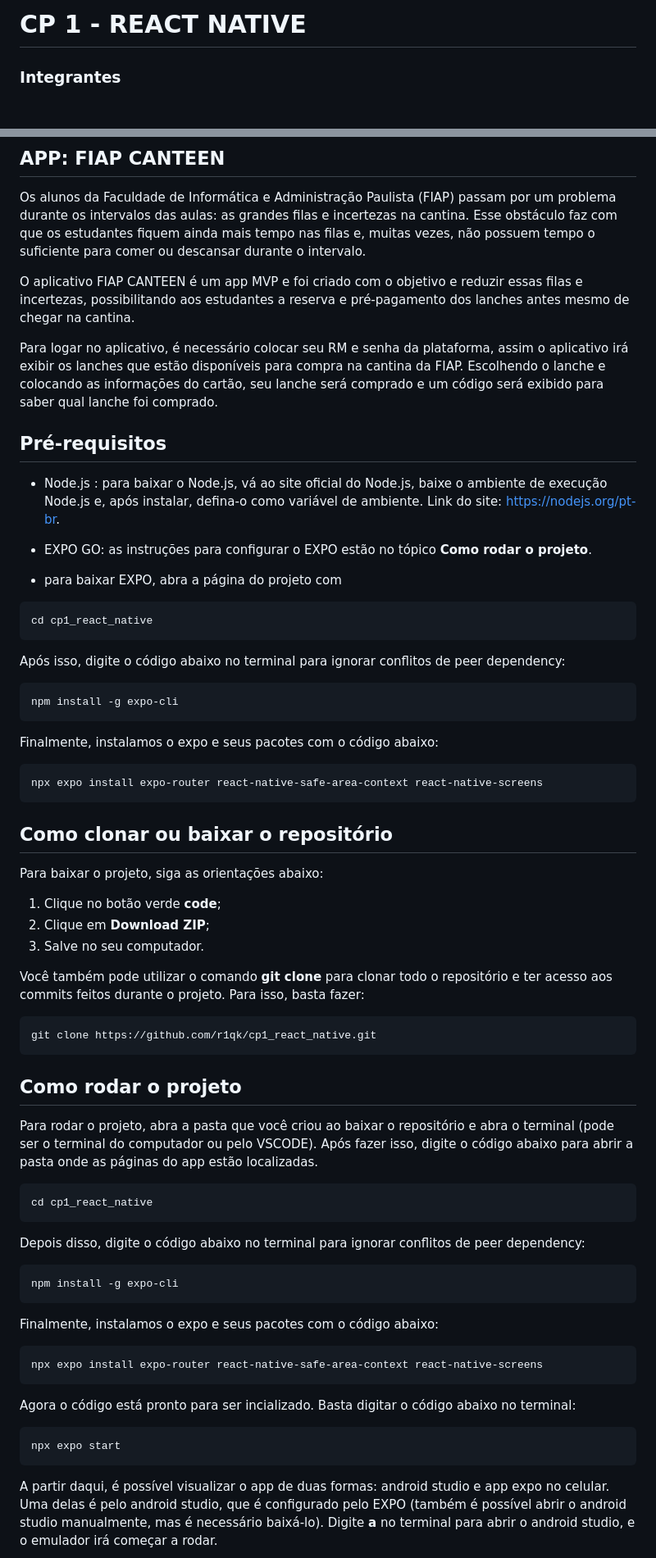
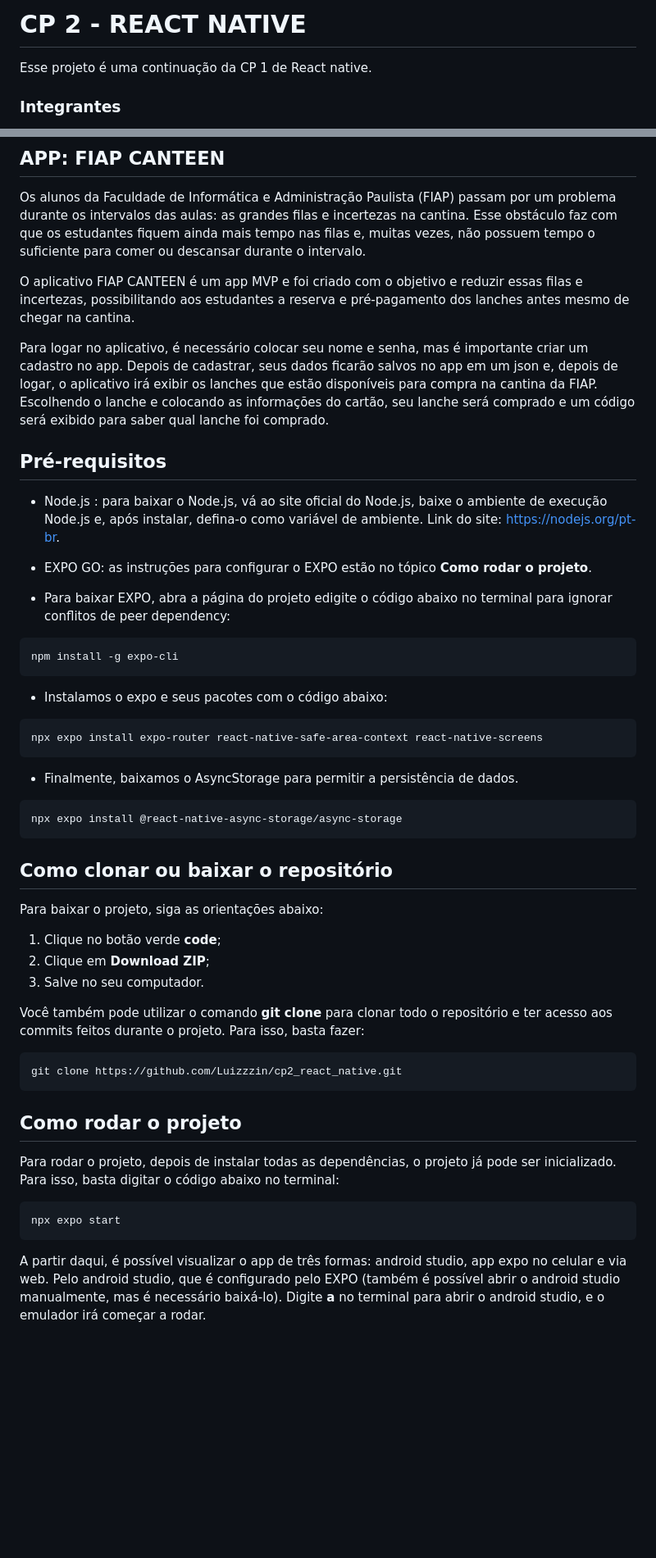
Before and after one commit to Luizzzin/cp2_react_native, a Markdown page: README.md, 2 parts joined by grey strips. Shown: that part at 82% size. Rendered like a GitHub page; blank space fills up the shorter version.

````diff
--- a/README.md
+++ b/README.md
@@ -1,4 +1,5 @@
-# CP 1 - REACT NATIVE
+# CP 2 - REACT NATIVE
+Esse projeto é uma continuação da CP 1 de React native.
 ### Integrantes
 Luiz Henrique Barbosa Dias | RM: 562399
 Riquelme Santos da Mata | RM: 565053
@@ -11,24 +12,24 @@ Os alunos da Faculdade de Informática e Administração Paulista (FIAP) passam
 
 O aplicativo FIAP CANTEEN é um app MVP e foi criado com o objetivo e reduzir essas filas e incertezas, possibilitando aos estudantes a reserva e pré-pagamento dos lanches antes mesmo de chegar na cantina.
 
-Para logar no aplicativo, é necessário colocar seu RM e senha da plataforma, assim o aplicativo irá exibir os lanches que estão disponíveis para compra na cantina da FIAP. Escolhendo o lanche e colocando as informações do cartão, seu lanche será comprado e um código será exibido para saber qual lanche foi comprado.
+Para logar no aplicativo, é necessário colocar seu nome e senha, mas é importante criar um cadastro no app. Depois de cadastrar, seus dados ficarão salvos no app em um json e, depois de logar, o aplicativo irá exibir os lanches que estão disponíveis para compra na cantina da FIAP. Escolhendo o lanche e colocando as informações do cartão, seu lanche será comprado e um código será exibido para saber qual lanche foi comprado.
 
 ## Pré-requisitos
 - Node.js : para baixar o Node.js, vá ao site oficial do Node.js, baixe o ambiente de execução Node.js e, após instalar, defina-o como variável de ambiente.
 Link do site: https://nodejs.org/pt-br.
 - EXPO GO: as instruções para configurar o EXPO estão no tópico **Como rodar o projeto**.
 
--   para baixar EXPO, abra a página do projeto com
-```
-cd cp1_react_native
-```
-Após isso, digite o código abaixo no terminal para ignorar conflitos de peer dependency:
+- Para baixar EXPO, abra a página do projeto edigite o código abaixo no terminal para ignorar conflitos de peer dependency:
 ```
 npm install -g expo-cli
 ```
-Finalmente, instalamos o expo e seus pacotes com o código abaixo:
+- Instalamos o expo e seus pacotes com o código abaixo:
 ```
 npx expo install expo-router react-native-safe-area-context react-native-screens
+```
+- Finalmente, baixamos o AsyncStorage para permitir a persistência de dados.
+```
+npx expo install @react-native-async-storage/async-storage
 ```
 
 ## Como clonar ou baixar o repositório
@@ -39,25 +40,13 @@ Para baixar o projeto, siga as orientações abaixo:
 
 Você também pode utilizar o comando **git clone** para clonar todo o repositório e ter acesso aos commits feitos durante o projeto. Para isso, basta fazer:
 ```
-git clone https://github.com/r1qk/cp1_react_native.git
+git clone https://github.com/Luizzzin/cp2_react_native.git
 ```
 ## Como rodar o projeto
-Para rodar o projeto, abra a pasta que você criou ao baixar o repositório e abra o terminal (pode ser o terminal do computador ou pelo VSCODE). Após fazer isso, digite o código abaixo para abrir a pasta onde as páginas do app estão localizadas.
-```
-cd cp1_react_native
-```
-Depois disso, digite o código abaixo no terminal para ignorar conflitos de peer dependency:
-```
-npm install -g expo-cli
-```
-Finalmente, instalamos o expo e seus pacotes com o código abaixo:
-```
-npx expo install expo-router react-native-safe-area-context react-native-screens
-```
-Agora o código está pronto para ser incializado. Basta digitar o código abaixo no terminal:
+Para rodar o projeto, depois de instalar todas as dependências, o projeto já pode ser inicializado. Para isso, basta digitar o código abaixo no terminal:
 ```
 npx expo start
 ```
-A partir daqui, é possível visualizar o app de duas formas: android studio e app expo no celular.
-Uma delas é pelo android studio, que é configurado pelo EXPO (também é possível abrir o android studio manualmente, mas é necessário baixá-lo). Digite **a** no terminal para abrir o android studio, e o emulador irá começar a rodar.
+A partir daqui, é possível visualizar o app de três formas: android studio, app expo no celular e via web.
+Pelo android studio, que é configurado pelo EXPO (também é possível abrir o android studio manualmente, mas é necessário baixá-lo). Digite **a** no terminal para abrir o android studio, e o emulador irá começar a rodar.
 
````
Also changed, not shown: other parts of README.md (+48 -4 lines), print_projeto2.png (added), 3 other files.
